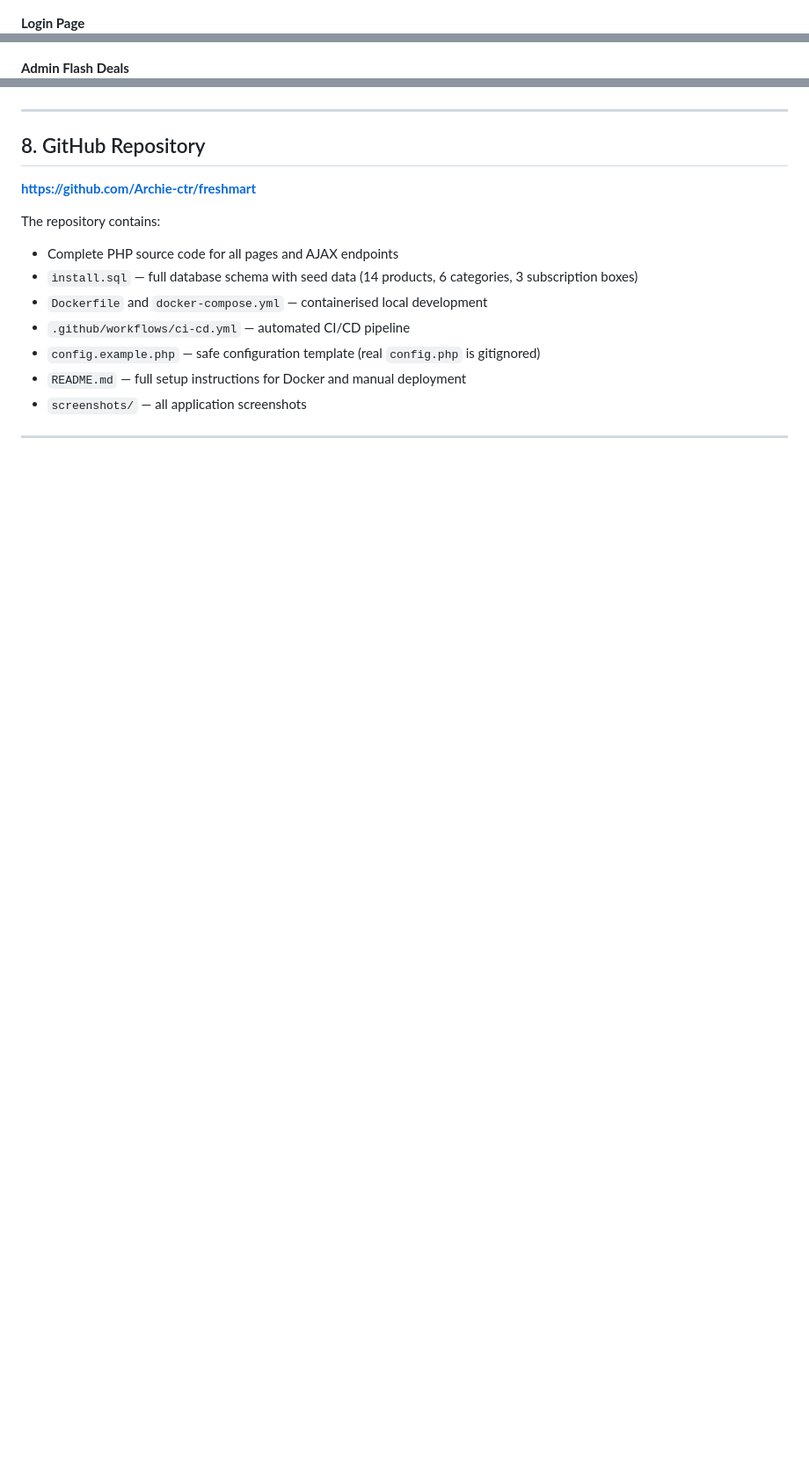
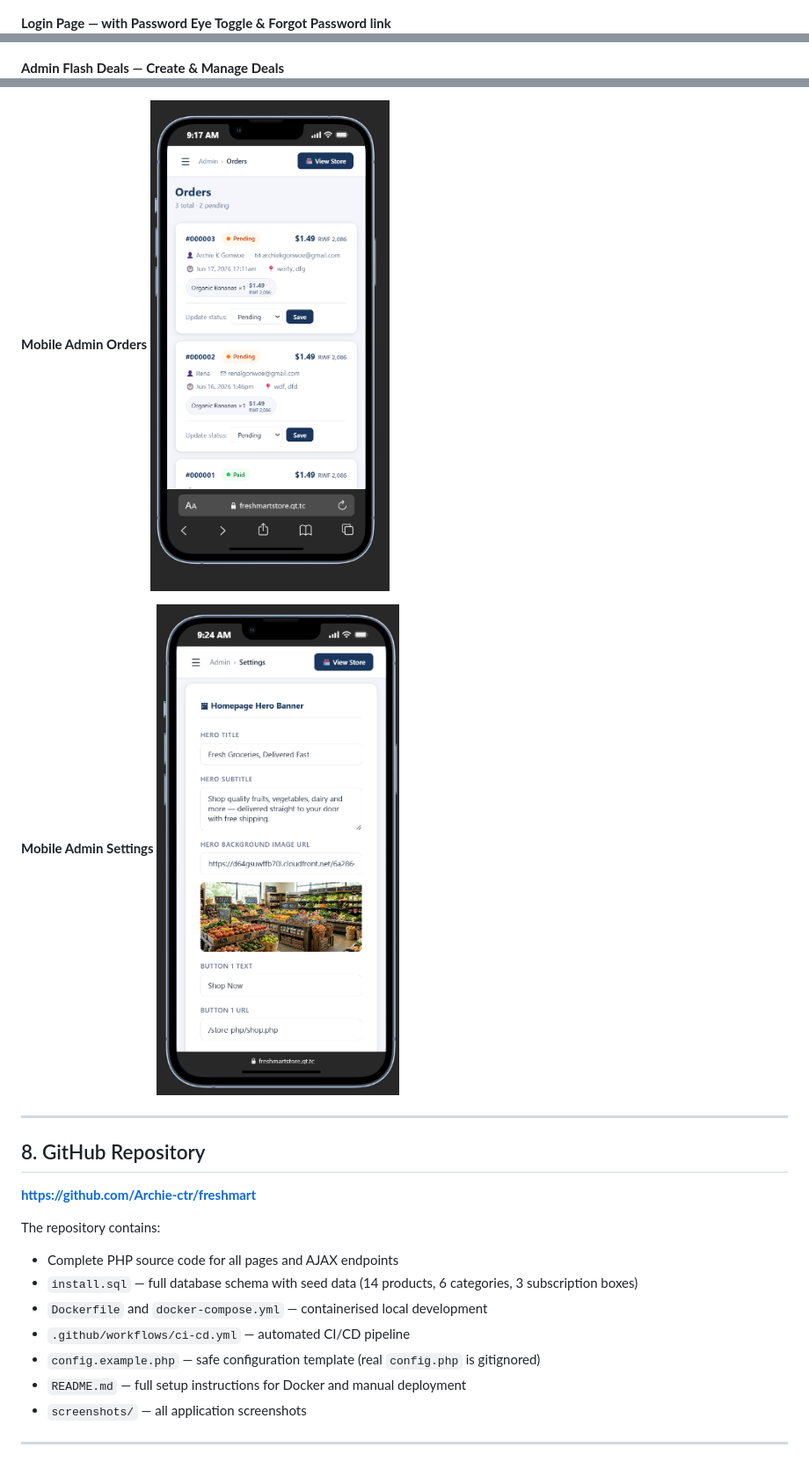
Before and after one commit to Archie-ctr/freshmart, a Markdown page: PROJECT_REPORT.md, 3 parts joined by grey strips. Shown at 88% size. GitHub-like rendering; blank space fills up the shorter version.

```diff
--- a/PROJECT_REPORT.md
+++ b/PROJECT_REPORT.md
@@ -277,7 +277,7 @@ Gmail delivers to recipient inbox
 **Order Confirmation**
 ![Order Page](screenshots/Order%20Page.png)
 
-**Login Page**
+**Login Page — with Password Eye Toggle & Forgot Password link**
 ![Login Page](screenshots/Login%20Page.png)
 
 **Forgot Password**
@@ -298,6 +298,6 @@ Gmail delivers to recipient inbox
 ![Admin Orders](screenshots/Admin%20Orders.png)
 
-**Admin Flash Deals**
+**Admin Flash Deals — Create & Manage Deals**
 ![Admin Flash Deals](screenshots/Admin%20Flash%20Deals.png)
 
 **Admin Vendor Management**
@@ -308,3 +355,8 @@ Gmail delivers to recipient inbox
+**Mobile Admin Orders**
+![Mobile Admin Orders](screenshots/Mobile%20Screen%20-%20Admin%20Order.png)
+
+**Mobile Admin Settings**
+![Mobile Admin Settings](screenshots/Mobile%20screen%20-%20admin%20shop%20settings.png)
 
 ---
 
```
Also changed, not shown: other parts of PROJECT_REPORT.md (+55 -8 lines).
